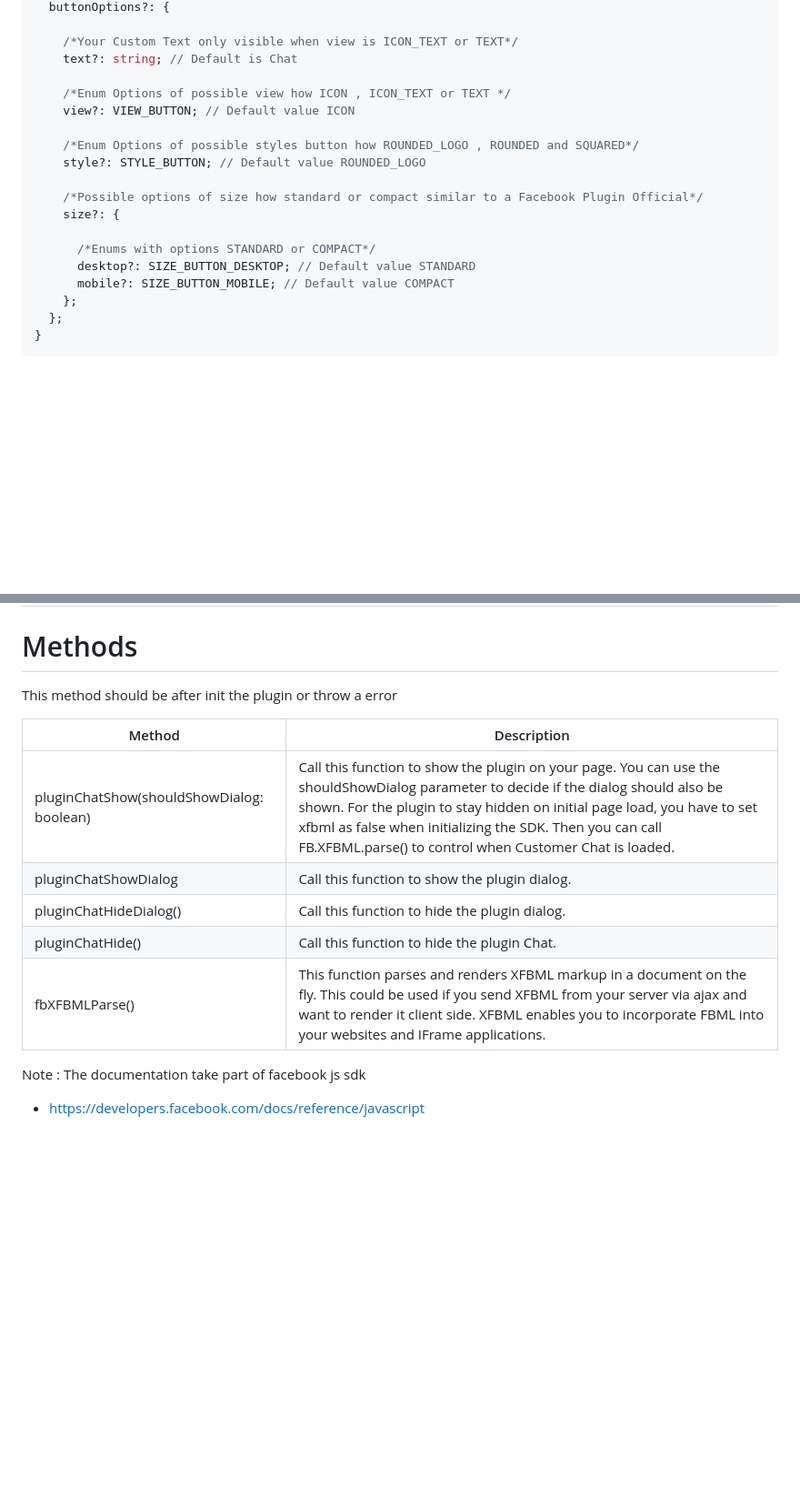
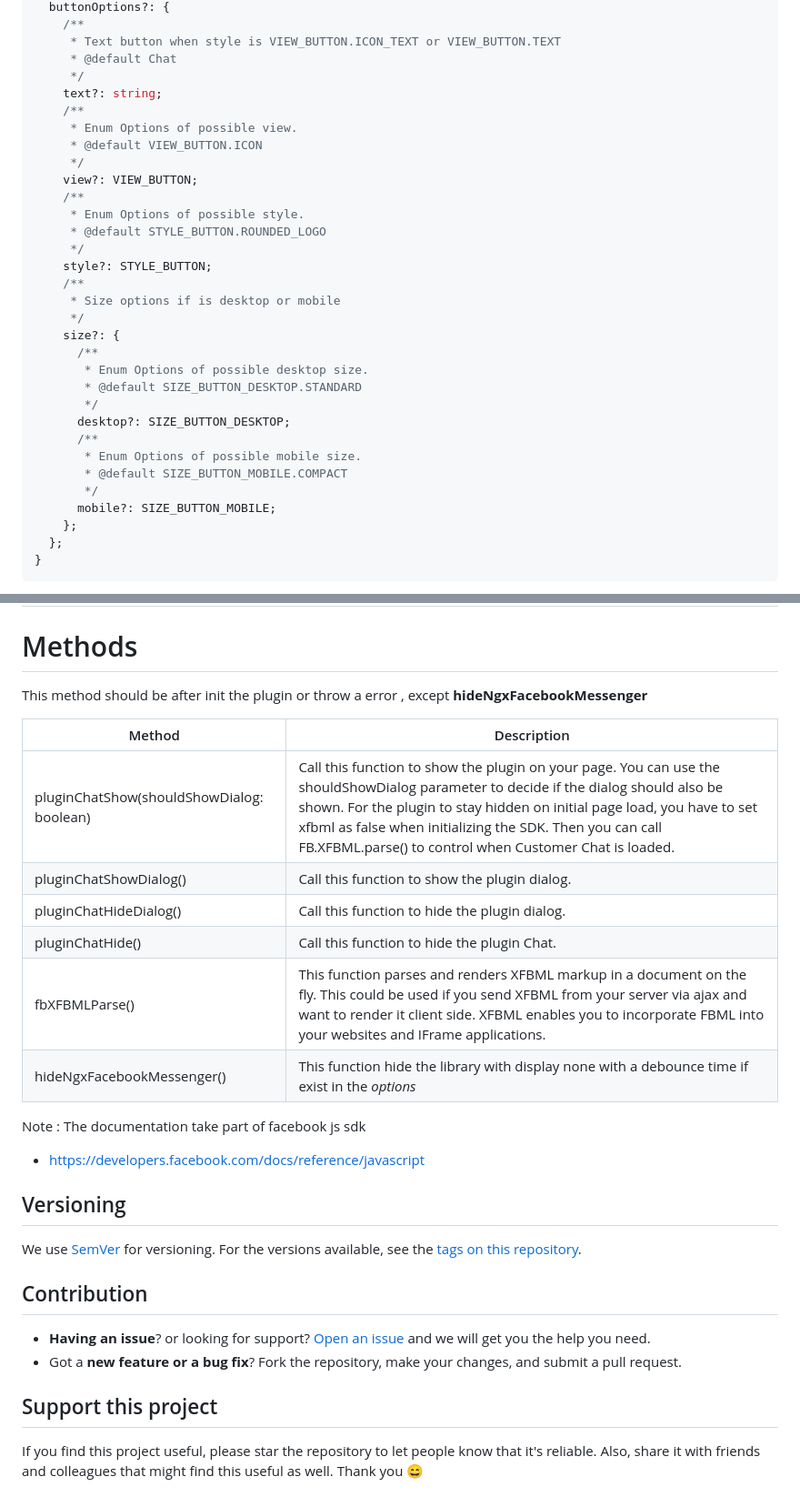
Before and after one commit to SkyZeroZx/ngx-facebook-messenger, a Markdown page: libs/ngx-facebook-messenger/README.md, 2 parts joined by grey strips. Shown: that part at 91% size. Rendered like a GitHub page; blank space fills up the shorter version.

```diff
--- a/libs/ngx-facebook-messenger/README.md
+++ b/libs/ngx-facebook-messenger/README.md
@@ -87,20 +138,33 @@ export interface NgxFacebookMessengerOptions {
   buttonOptions?: {
-
-    /*Your Custom Text only visible when view is ICON_TEXT or TEXT*/
-    text?: string; // Default is Chat
-
-    /*Enum Options of possible view how ICON , ICON_TEXT or TEXT */
-    view?: VIEW_BUTTON; // Default value ICON
-
-    /*Enum Options of possible styles button how ROUNDED_LOGO , ROUNDED and SQUARED*/
-    style?: STYLE_BUTTON; // Default value ROUNDED_LOGO
-
-    /*Possible options of size how standard or compact similar to a Facebook Plugin Official*/
+    /**
+     * Text button when style is VIEW_BUTTON.ICON_TEXT or VIEW_BUTTON.TEXT
+     * @default Chat
+     */
+    text?: string;
+    /**
+     * Enum Options of possible view.
+     * @default VIEW_BUTTON.ICON
+     */
+    view?: VIEW_BUTTON;
+    /**
+     * Enum Options of possible style.
+     * @default STYLE_BUTTON.ROUNDED_LOGO
+     */
+    style?: STYLE_BUTTON;
+    /**
+     * Size options if is desktop or mobile
+     */
     size?: {
-
-      /*Enums with options STANDARD or COMPACT*/
-      desktop?: SIZE_BUTTON_DESKTOP; // Default value STANDARD
-      mobile?: SIZE_BUTTON_MOBILE; // Default value COMPACT
+      /**
+       * Enum Options of possible desktop size.
+       * @default SIZE_BUTTON_DESKTOP.STANDARD
+       */
+      desktop?: SIZE_BUTTON_DESKTOP;
+      /**
+       * Enum Options of possible mobile size.
+       * @default SIZE_BUTTON_MOBILE.COMPACT
+       */
+      mobile?: SIZE_BUTTON_MOBILE;
     };
   };
 }
@@ -145,17 +209,31 @@ export enum SIZE_BUTTON_DESKTOP {
 
 # Methods
 
-This method should be after init the plugin or throw a error
+This method should be after init the plugin or throw a error , except **hideNgxFacebookMessenger**
 
 | Method                                    | Description                                                                                                                                                                                                                                                                                                                            |
 | ----------------------------------------- | -------------------------------------------------------------------------------------------------------------------------------------------------------------------------------------------------------------------------------------------------------------------------------------------------------------------------------------- |
 | pluginChatShow(shouldShowDialog: boolean) | Call this function to show the plugin on your page. You can use the shouldShowDialog parameter to decide if the dialog should also be shown. For the plugin to stay hidden on initial page load, you have to set xfbml as false when initializing the SDK. Then you can call FB.XFBML.parse() to control when Customer Chat is loaded. |
-| pluginChatShowDialog                      | Call this function to show the plugin dialog.                                                                                                                                                                                                                                                                                          |
+| pluginChatShowDialog()                    | Call this function to show the plugin dialog.                                                                                                                                                                                                                                                                                          |
 | pluginChatHideDialog()                    | Call this function to hide the plugin dialog.                                                                                                                                                                                                                                                                                          |
 | pluginChatHide()                          | Call this function to hide the plugin Chat.                                                                                                                                                                                                                                                                                            |
 | fbXFBMLParse()                            | This function parses and renders XFBML markup in a document on the fly. This could be used if you send XFBML from your server via ajax and want to render it client side. XFBML enables you to incorporate FBML into your websites and IFrame applications.                                                                            |
+| hideNgxFacebookMessenger()                | This function hide the library with display none with a debounce time if exist in the _options_                                                                                                                                                                                                                                        |
 
 Note :
 The documentation take part of facebook js sdk
 
 - https://developers.facebook.com/docs/reference/javascript
+
+## Versioning
+
+We use [SemVer](https://semver.org/) for versioning. For the versions available, see the [tags on this repository](https://github.com/zyra/ngx-facebook/tags).
+
+## Contribution
+
+- **Having an issue**? or looking for support? [Open an issue](https://github.com/SkyZeroZx/ngx-facebook-messenger) and we will get you the help you need.
+- Got a **new feature or a bug fix**? Fork the repository, make your changes, and submit a pull request.
+
+## Support this project
+
+If you find this project useful, please star the repository to let people know that it's reliable. Also, share it with friends and colleagues that might find this useful as well. Thank you :smile:
```
Also changed, not shown: other parts of libs/ngx-facebook-messenger/README.md (+59 -8 lines).
